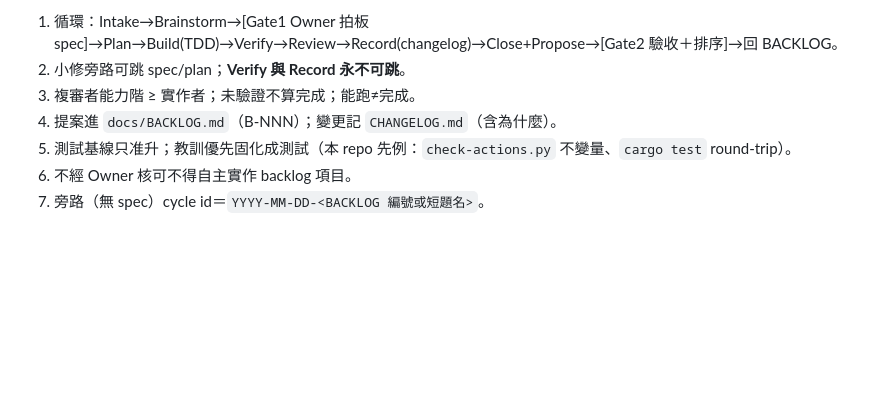
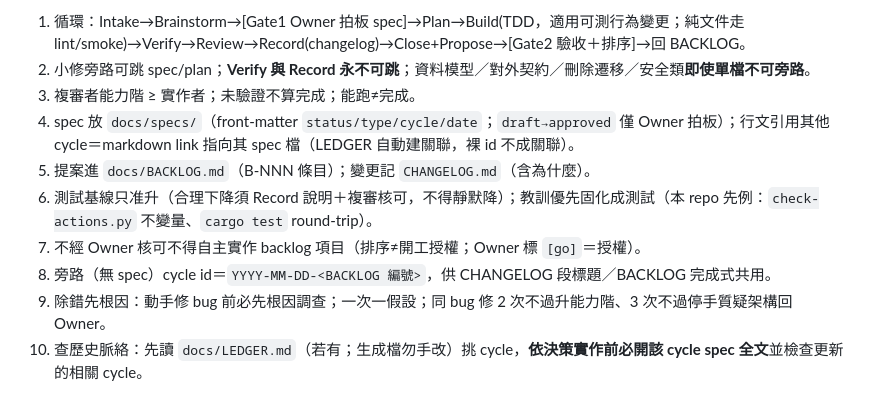
Before and after one commit to FFXIV-TW-tools/ffxiv-crafter, a Markdown page: AGENTS.md, the part around one of its changes. Drawn GitHub-style; blank space fills up the shorter version.

Commit message:
docs: AGENTS 摘要同步 DEVLOOP v1.6（fleet-check 全艦隊 rollout）

```diff
--- a/AGENTS.md
+++ b/AGENTS.md
@@ -79,8 +79,11 @@ cd wasm && cargo test                   # 不變量：parse_action ∘ action_na
 
-1. 循環：Intake→Brainstorm→[Gate1 Owner 拍板 spec]→Plan→Build(TDD)→Verify→Review→Record(changelog)→Close+Propose→[Gate2 驗收＋排序]→回 BACKLOG。
-2. 小修旁路可跳 spec/plan；**Verify 與 Record 永不可跳**。
+1. 循環：Intake→Brainstorm→[Gate1 Owner 拍板 spec]→Plan→Build(TDD，適用可測行為變更；純文件走 lint/smoke)→Verify→Review→Record(changelog)→Close+Propose→[Gate2 驗收＋排序]→回 BACKLOG。
+2. 小修旁路可跳 spec/plan；**Verify 與 Record 永不可跳**；資料模型／對外契約／刪除遷移／安全類**即使單檔不可旁路**。
 3. 複審者能力階 ≥ 實作者；未驗證不算完成；能跑≠完成。
-4. 提案進 `docs/BACKLOG.md`（B-NNN）；變更記 `CHANGELOG.md`（含為什麼）。
-5. 測試基線只准升；教訓優先固化成測試（本 repo 先例：`check-actions.py` 不變量、`cargo test` round-trip）。
-6. 不經 Owner 核可不得自主實作 backlog 項目。
-7. 旁路（無 spec）cycle id＝`YYYY-MM-DD-<BACKLOG 編號或短題名>`。
+4. spec 放 `docs/specs/`（front-matter `status/type/cycle/date`；`draft→approved` 僅 Owner 拍板）；行文引用其他 cycle＝markdown link 指向其 spec 檔（LEDGER 自動建關聯，裸 id 不成關聯）。
+5. 提案進 `docs/BACKLOG.md`（B-NNN 條目）；變更記 `CHANGELOG.md`（含為什麼）。
+6. 測試基線只准升（合理下降須 Record 說明＋複審核可，不得靜默降）；教訓優先固化成測試（本 repo 先例：`check-actions.py` 不變量、`cargo test` round-trip）。
+7. 不經 Owner 核可不得自主實作 backlog 項目（排序≠開工授權；Owner 標 `[go]`＝授權）。
+8. 旁路（無 spec）cycle id＝`YYYY-MM-DD-<BACKLOG 編號>`，供 CHANGELOG 段標題／BACKLOG 完成式共用。
+9. 除錯先根因：動手修 bug 前必先根因調查；一次一假設；同 bug 修 2 次不過升能力階、3 次不過停手質疑架構回 Owner。
+10. 查歷史脈絡：先讀 `docs/LEDGER.md`（若有；生成檔勿手改）挑 cycle，**依決策實作前必開該 cycle spec 全文**並檢查更新的相關 cycle。
```
Also changed, not shown: other parts of AGENTS.md (+1 -1 lines).
